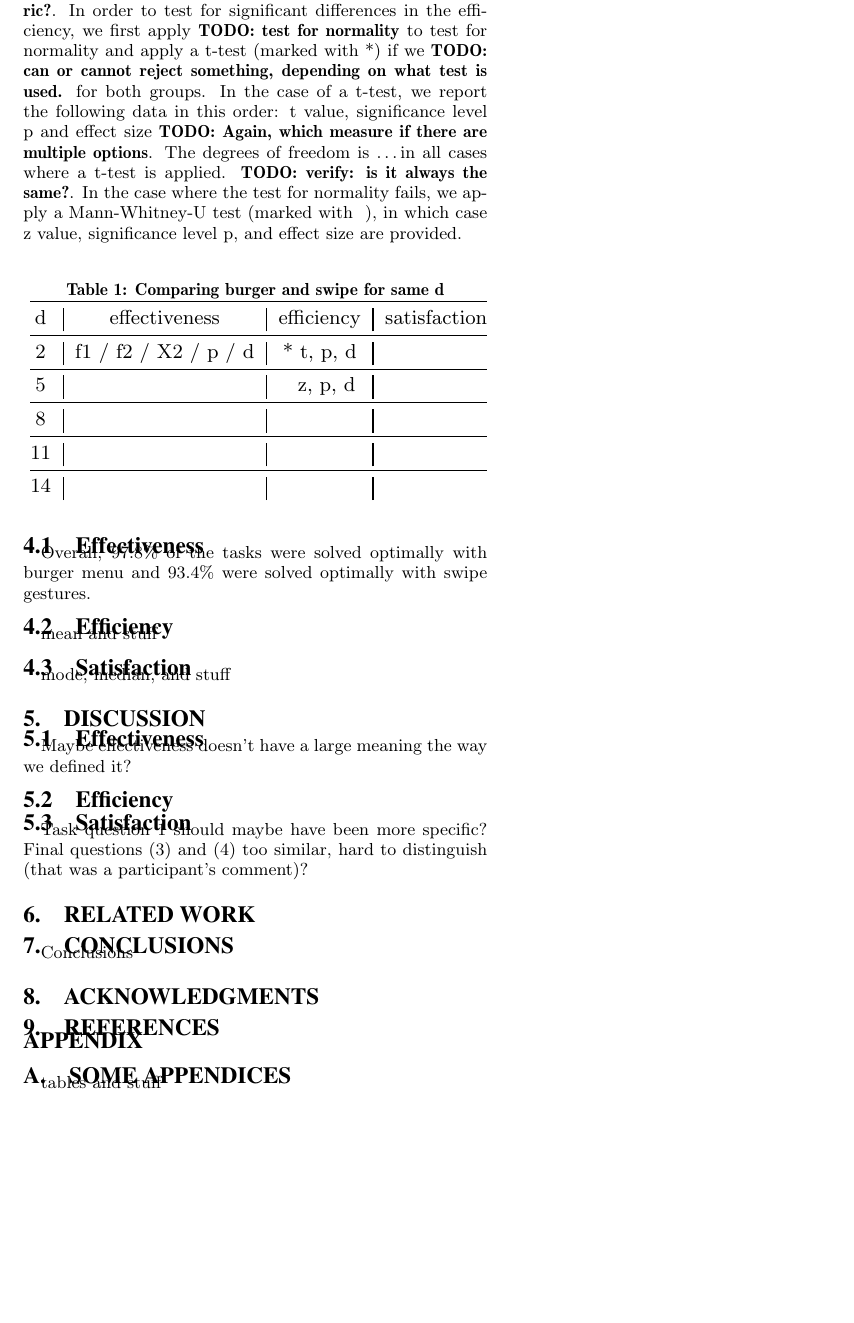
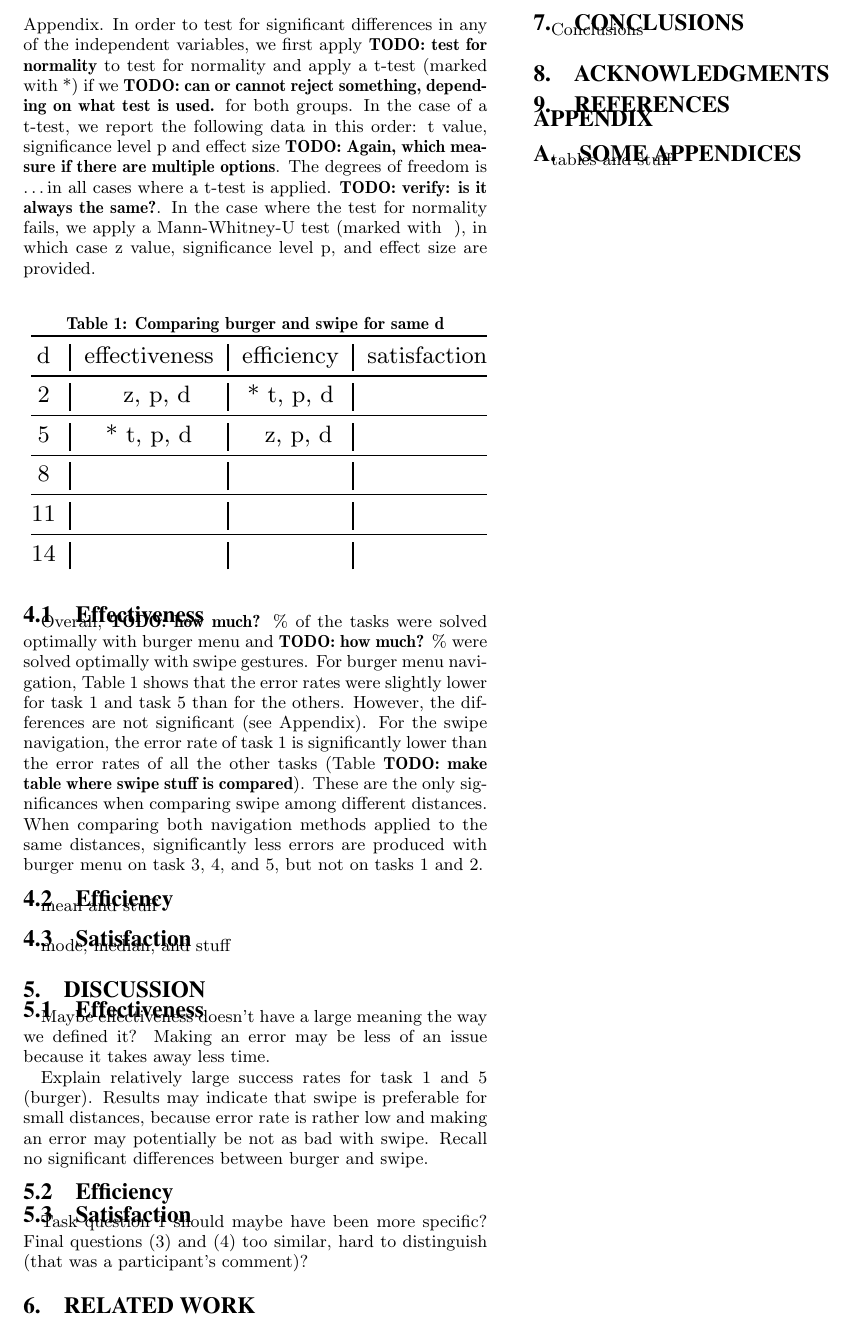
Before and after one commit to blub123muh/hci, a LaTeX paper (documentation/Paper/hci-paper.tex): part of page 5 of 5, cut so that both start at the same text, the shorter picture padded with empty space. Compiled offline with pdfLaTeX.

Commit message:
Result analysis discussions from tutorial reflected in paper

```diff
--- a/documentation/Paper/hci-paper.tex
+++ b/documentation/Paper/hci-paper.tex
@@ -441,9 +438,11 @@ We report the following data in this order:
-relative frequency of optimally solved tasks with burger menu, relative frequency of optimally solved tasks with swipe gestures, observed chi-square value,
-significance level p, and effect size \todo{what metric?}. In order to test for significant differences in the efficiency, we first apply \todo{test for
+Our main focus in this research is on comparing the two navigation methods when the distance is equal.
+The results are shown in Table \ref{fig:burger-vs-swipe}. For additional results please see the Appendix.
+In order to test for significant differences in any of the independent variables, we first apply \todo{test for
 normality} to test for normality and apply a t-test (marked with *) if we \todo{can or cannot reject something, depending on what test is used.} for both groups.
 In the case of a t-test, we report the following data in this order: t value, significance level p and effect size \todo{Again, which measure if there are multiple
 options}. The degrees of freedom is \ldots in all cases where a t-test is applied. \todo{verify: is it always the same?}.
 In the case where the test for normality fails, we apply a Mann-Whitney-U test (marked with ~), in which case z value, significance level p, and effect size are provided.
+
 \begin{table}[!h]
 \centering
 \caption{Comparing burger and swipe for same d}
@@ -452,8 +451,8 @@ In the case where the test for normality fails, we apply a Mann-Whitney-U test (
 \begin{tabular}{@{}c|c|c|c@{}}
 \toprule
 d & effectiveness & efficiency & satisfaction   \\
-\midrule 2 & f1 / f2 / X2 / p / d & * t, p, d &         \\
-\midrule 5 & & ~ z, p, d &         \\
+\midrule 2 & ~ z, p, d & * t, p, d &         \\
+\midrule 5 & * t, p, d & ~ z, p, d &         \\
 \midrule 8 & & &         \\
 \midrule 11 & & &         \\
 \midrule 14 & & &         \\
@@ -461,14 +460,22 @@ d & effectiveness & efficiency & satisfaction   \\
 \end{table}
 
 \subsection{Effectiveness}
-Overall, 97.8\% of the tasks were solved optimally with burger menu and 93.4\% were solved optimally with swipe gestures.
+Overall, \todo{how much?} \% of the tasks were solved optimally with burger menu and \todo{how much?} \% were solved optimally with swipe gestures. For burger menu navigation,
+Table \ref{fig:burger-vs-swipe} shows that the error rates were slightly lower for task 1 and task 5 than for the others. However, the differences
+are not significant (see Appendix). For the swipe navigation, the error rate of task 1 is significantly lower than the error rates of all the other
+tasks (Table \todo{make table where swipe stuff is compared}). These are the only significances when comparing swipe among different distances. When
+comparing both navigation methods applied to the same distances, significantly less errors are produced with burger menu on task 3, 4, and 5, but not on tasks 1 and 2.
 \subsection{Efficiency}
 mean and stuff
 \subsection{Satisfaction}
 mode, median, and stuff
 \section{Discussion}
 \subsection{Effectiveness}
-Maybe effectiveness doesn't have a large meaning the way we defined it?
+Maybe effectiveness doesn't have a large meaning the way we defined it? Making an error may be less of an issue because it takes away less time.
+
+Explain relatively large success rates for task 1 and 5 (burger).
+Results may indicate that swipe is preferable for small distances, because error rate is rather low and making an error may potentially be not as bad
+with swipe. Recall no significant differences between burger and swipe.
 \subsection{Efficiency}
 \subsection{Satisfaction}
 Task question 1 should maybe have been more specific? Final questions (3) and (4) too similar, hard to distinguish (that was a participant's comment)?
```
Also changed, not shown: documentation/Paper/hci-paper.tex (15 more changed lines).
